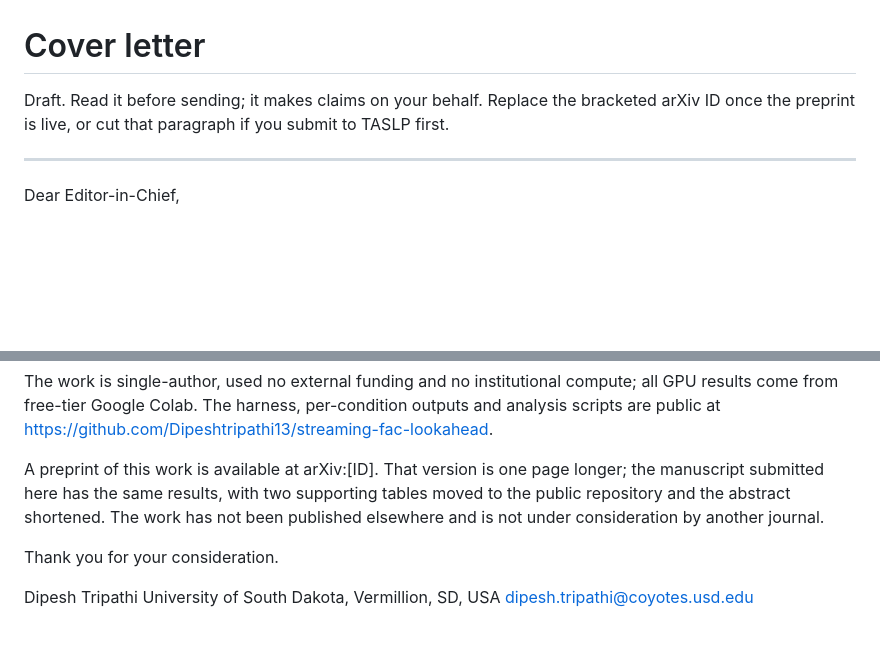
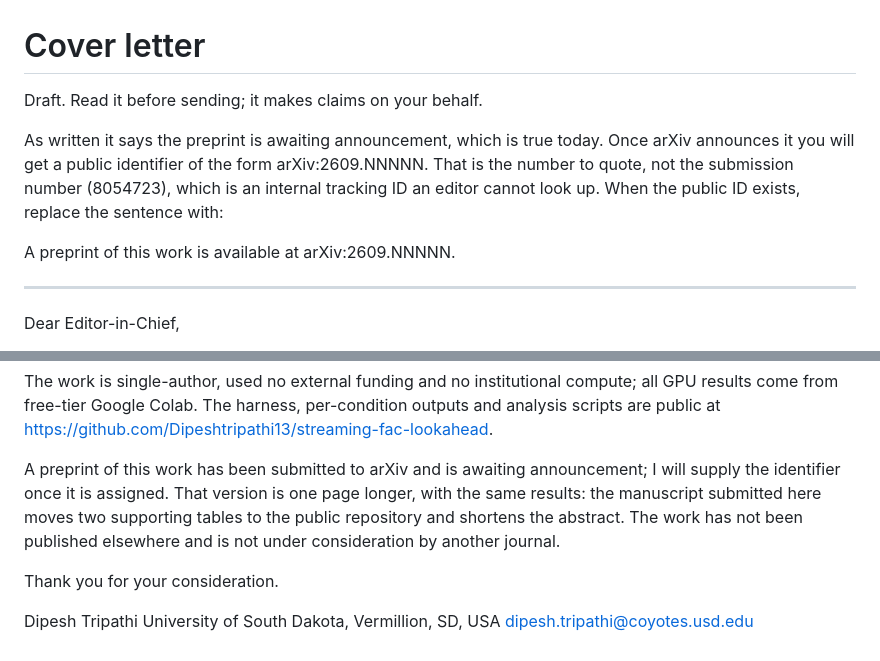
Before and after one commit to Dipeshtripathi13/streaming-fac-lookahead, a Markdown page: taslp/cover_letter.md, 2 parts joined by grey strips. Rendered like a GitHub page; blank space fills up the shorter version.

Commit message:
Cover letter: preprint is submitted but not announced, so quote no identifier
8054723 is an arXiv submission ID, an internal tracking number, not the
citable identifier. The public one has the form arXiv:2609.NNNNN and is
assigned at announcement. Putting the submission number in a cover letter
would hand the editor a string that resolves to nothing, so the letter now
states plainly that a preprint has been submitted and is awaiting
announcement, and offers to supply the identifier once assigned. That is
accurate today and needs no placeholder.

The draft note at the top of the letter and the README both record the
distinction, and the exact sentence to swap in once the public ID exists.
Also noted that arXiv usually announces within one business day, so waiting
for a real identifier costs little if the editor would rather see one.

```diff
--- a/taslp/cover_letter.md
+++ b/taslp/cover_letter.md
@@ -1,8 +1,14 @@
 # Cover letter
 
-Draft. Read it before sending; it makes claims on your behalf. Replace the
-bracketed arXiv ID once the preprint is live, or cut that paragraph if you
-submit to TASLP first.
+Draft. Read it before sending; it makes claims on your behalf.
+
+As written it says the preprint is awaiting announcement, which is true today.
+Once arXiv announces it you will get a public identifier of the form
+arXiv:2609.NNNNN. That is the number to quote, not the submission number
+(8054723), which is an internal tracking ID an editor cannot look up. When the
+public ID exists, replace the sentence with:
+
+  A preprint of this work is available at arXiv:2609.NNNNN.
 
 ---
 
@@ -47,10 +53,11 @@ compute; all GPU results come from free-tier Google Colab. The harness,
 per-condition outputs and analysis scripts are public at
 https://github.com/Dipeshtripathi13/streaming-fac-lookahead.
 
-A preprint of this work is available at arXiv:[ID]. That version is one page
-longer; the manuscript submitted here has the same results, with two
-supporting tables moved to the public repository and the abstract shortened.
-The work has not been published elsewhere and is not under consideration by
+A preprint of this work has been submitted to arXiv and is awaiting
+announcement; I will supply the identifier once it is assigned. That version
+is one page longer, with the same results: the manuscript submitted here moves
+two supporting tables to the public repository and shortens the abstract. The
+work has not been published elsewhere and is not under consideration by
 another journal.
 
 Thank you for your consideration.
```
Also changed, not shown: taslp/README.md (+8 -3 lines).
